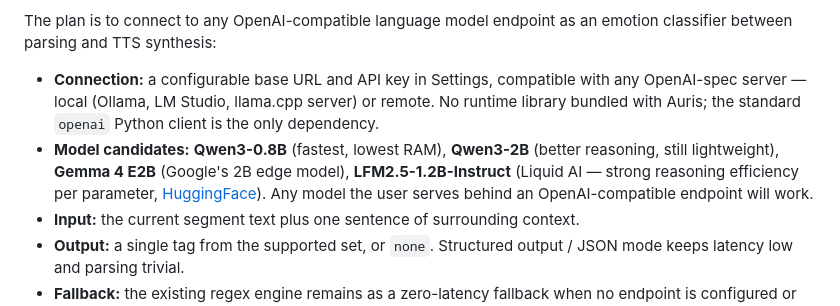
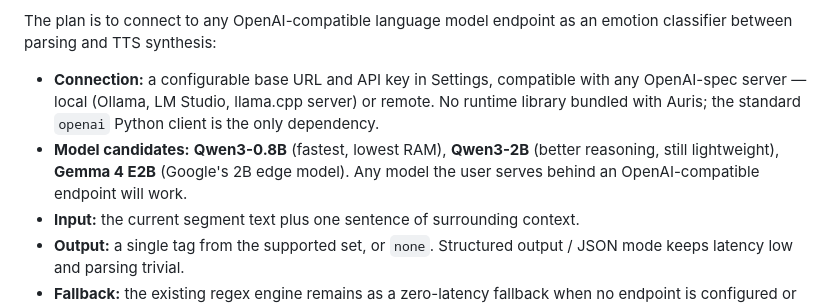
Before and after one commit to Roanauniversalistic17/Auris, a Markdown page: README.md, the part around the change. Rendered like a GitHub page.

Commit message:
Remove LFM2.5 model link from README roadmap

```diff
--- a/README.md
+++ b/README.md
@@ -164,7 +164,7 @@ The current enrichment pipeline uses regex patterns to decide which non-verbal t
 The plan is to connect to any OpenAI-compatible language model endpoint as an emotion classifier between parsing and TTS synthesis:
 
 - **Connection:** a configurable base URL and API key in Settings, compatible with any OpenAI-spec server — local (Ollama, LM Studio, llama.cpp server) or remote. No runtime library bundled with Auris; the standard `openai` Python client is the only dependency.
-- **Model candidates:** **Qwen3-0.8B** (fastest, lowest RAM), **Qwen3-2B** (better reasoning, still lightweight), **Gemma 4 E2B** (Google's 2B edge model), **LFM2.5-1.2B-Instruct** (Liquid AI — strong reasoning efficiency per parameter, [HuggingFace](https://huggingface.co/LiquidAI/LFM2.5-1.2B-Instruct)). Any model the user serves behind an OpenAI-compatible endpoint will work.
+- **Model candidates:** **Qwen3-0.8B** (fastest, lowest RAM), **Qwen3-2B** (better reasoning, still lightweight), **Gemma 4 E2B** (Google's 2B edge model). Any model the user serves behind an OpenAI-compatible endpoint will work.
 - **Input:** the current segment text plus one sentence of surrounding context.
 - **Output:** a single tag from the supported set, or `none`. Structured output / JSON mode keeps latency low and parsing trivial.
 - **Fallback:** the existing regex engine remains as a zero-latency fallback when no endpoint is configured or the model returns an invalid response.
```
